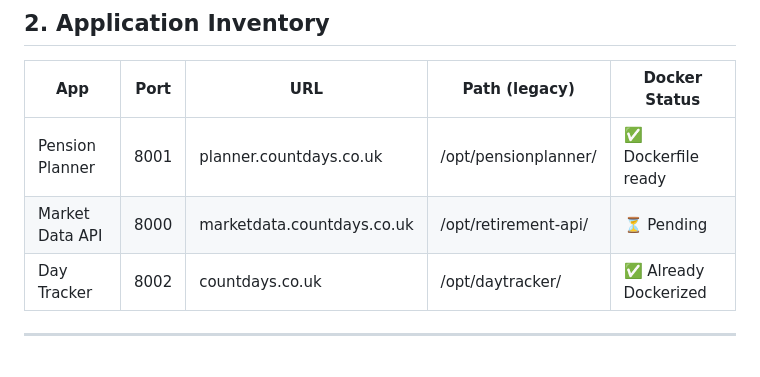
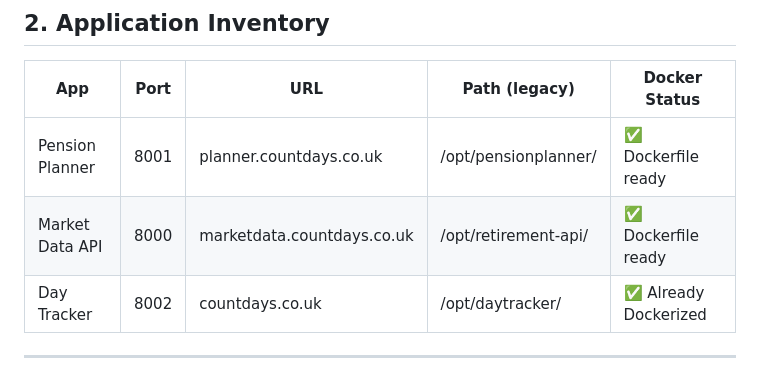
Before and after one commit to zartyblartfast/RetirementIncomePlanner, a Markdown page: DEPLOYMENT.md, the part around one of its changes. Rendered like a GitHub page.

Commit message:
Phase 2: Update DEPLOYMENT.md — all apps now Dockerized

```diff
--- a/DEPLOYMENT.md
+++ b/DEPLOYMENT.md
@@ -35,7 +35,7 @@
 | App | Port | URL | Path (legacy) | Docker Status |
 |-----|------|-----|---------------|---------------|
 | Pension Planner | 8001 | planner.countdays.co.uk | /opt/pensionplanner/ | ✅ Dockerfile ready |
-| Market Data API | 8000 | marketdata.countdays.co.uk | /opt/retirement-api/ | ⏳ Pending |
+| Market Data API | 8000 | marketdata.countdays.co.uk | /opt/retirement-api/ | ✅ Dockerfile ready |
 | Day Tracker | 8002 | countdays.co.uk | /opt/daytracker/ | ✅ Already Dockerized |
 
 ---
```
Also changed, not shown: other parts of DEPLOYMENT.md (+2 -2 lines).
